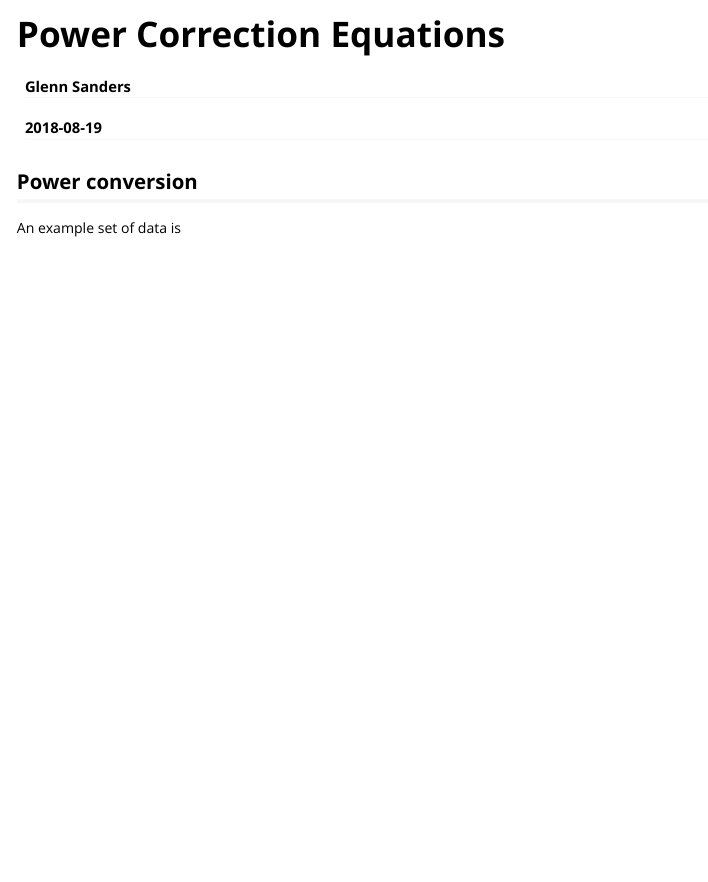
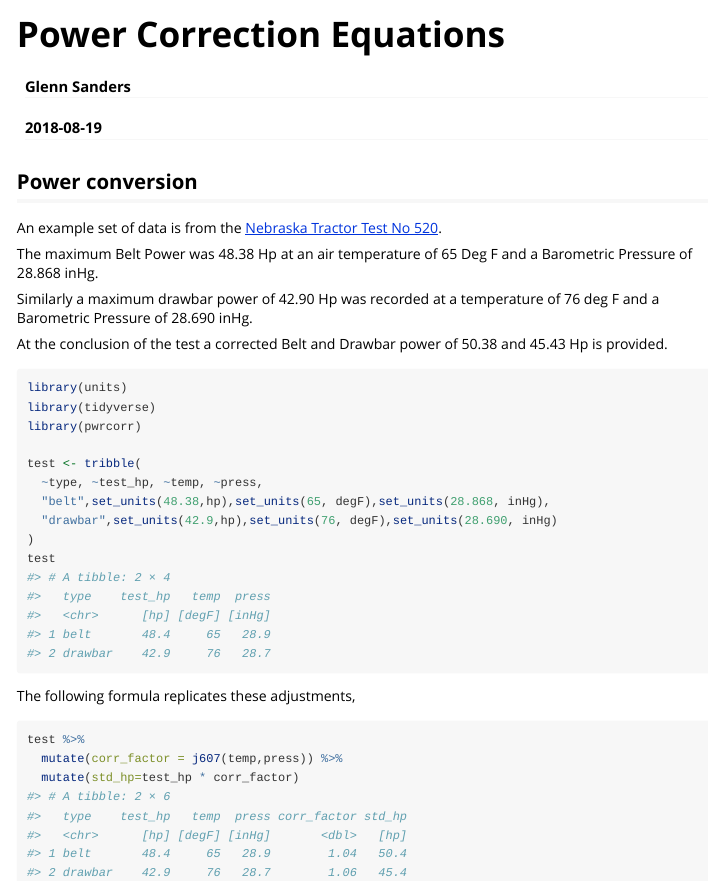
Before and after one commit to glennSanders/pwrcorr, an R Markdown document (vignettes/equations.Rmd): the page in a window 1100 px wide, from its top. Rendered offline with R 4.5, knitr and Pandoc, with nearby package versions.

Commit message:
Updated vignette

````diff
--- a/vignettes/equations.Rmd
+++ b/vignettes/equations.Rmd
@@ -18,4 +18,33 @@ knitr::opts_chunk$set(
 
 ## Power conversion
 
-An example set of data is
+An example set of data is from the [Nebraska Tractor Test No 520](http://digitalcommons.unl.edu/cgi/viewcontent.cgi?article=2054&context=tractormuseumlit).
+
+The maximum Belt Power was 48.38 Hp at an air temperature of 65 Deg F and a Barometric Pressure of 28.868 inHg.
+
+Similarly a maximum drawbar power of 42.90 Hp was recorded at a temperature of 76 deg F and a Barometric Pressure of 28.690 inHg.
+
+At the conclusion of the test a corrected Belt and Drawbar power of 50.38 and 45.43 Hp is provided.
+
+
+```{r message=FALSE, warning=FALSE}
+library(units)
+library(tidyverse)
+library(pwrcorr)
+
+test <- tribble(
+  ~type, ~test_hp, ~temp, ~press,
+  "belt",set_units(48.38,hp),set_units(65, degF),set_units(28.868, inHg),
+  "drawbar",set_units(42.9,hp),set_units(76, degF),set_units(28.690, inHg)
+)
+test
+
+```
+
+The following formula replicates these adjustments,
+
+```{r}
+test %>%
+  mutate(corr_factor = j607(temp,press)) %>%
+  mutate(std_hp=test_hp * corr_factor)
+```
````
Also changed, not shown: R/correction.R (+6 -0 lines), 1 other file.
